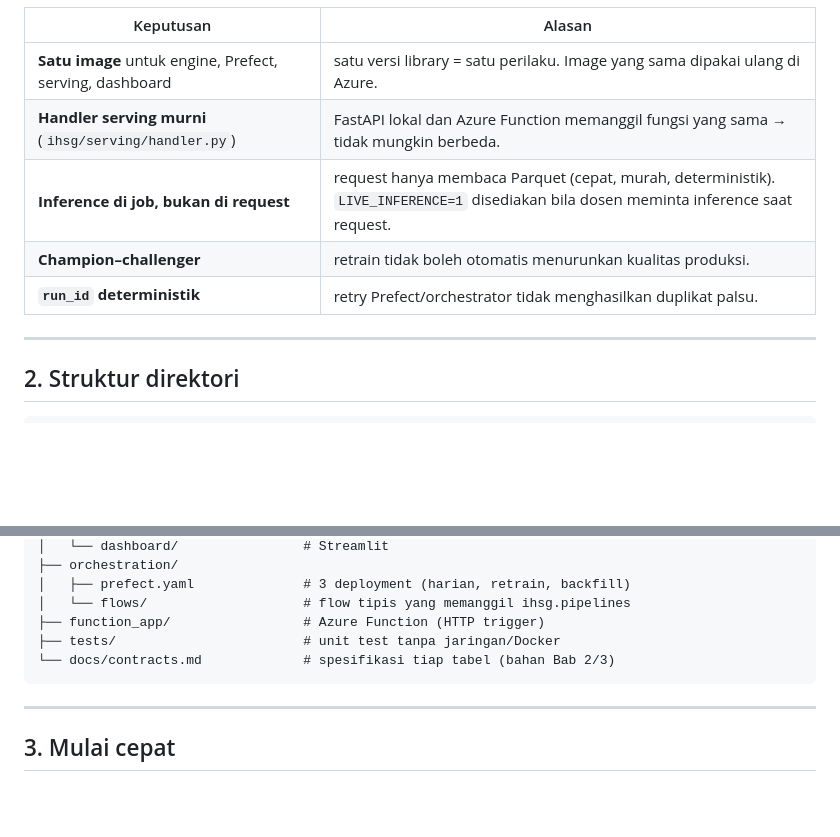
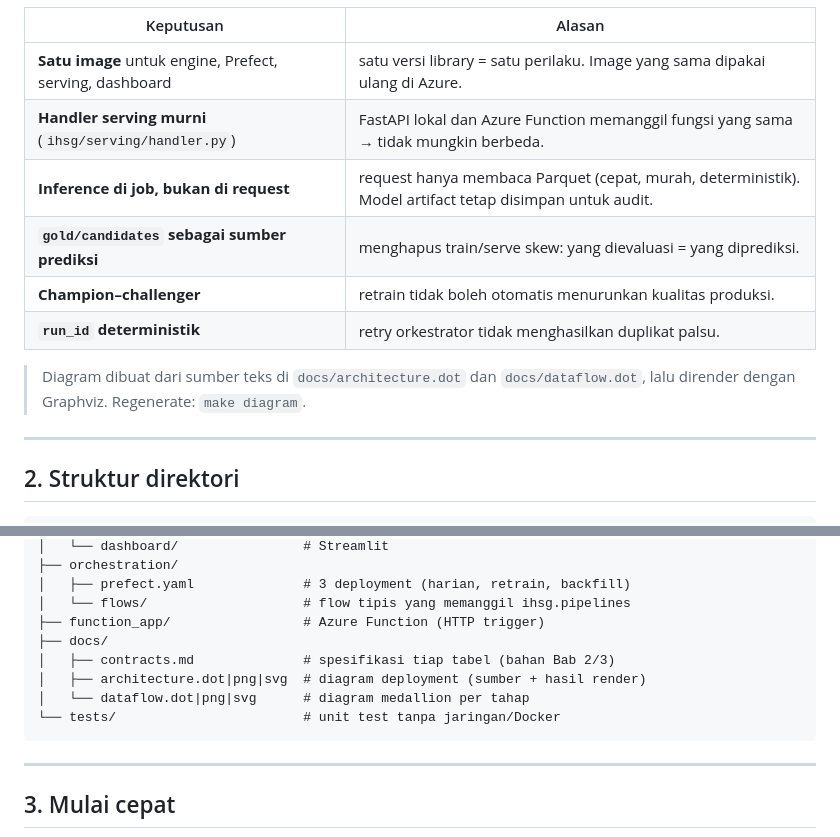
Before and after one commit to ilydien/CloudTech, a Markdown page: README.md, 2 parts joined by grey strips. Drawn GitHub-style; blank space fills up the shorter version.

````diff
--- a/README.md
+++ b/README.md
@@ -46,9 +46,13 @@ Poin desain yang menentukan:
 |---|---|
 | **Satu image** untuk engine, Prefect, serving, dashboard | satu versi library = satu perilaku. Image yang sama dipakai ulang di Azure. |
 | **Handler serving murni** (`ihsg/serving/handler.py`) | FastAPI lokal dan Azure Function memanggil fungsi yang sama → tidak mungkin berbeda. |
-| **Inference di job, bukan di request** | request hanya membaca Parquet (cepat, murah, deterministik). `LIVE_INFERENCE=1` disediakan bila dosen meminta inference saat request. |
+| **Inference di job, bukan di request** | request hanya membaca Parquet (cepat, murah, deterministik). Model artifact tetap disimpan untuk audit. |
+| **`gold/candidates` sebagai sumber prediksi** | menghapus train/serve skew: yang dievaluasi = yang diprediksi. |
 | **Champion–challenger** | retrain tidak boleh otomatis menurunkan kualitas produksi. |
-| **`run_id` deterministik** | retry Prefect/orchestrator tidak menghasilkan duplikat palsu. |
+| **`run_id` deterministik** | retry orkestrator tidak menghasilkan duplikat palsu. |
+
+> Diagram dibuat dari sumber teks di `docs/architecture.dot` dan `docs/dataflow.dot`,
+> lalu dirender dengan Graphviz. Regenerate: `make diagram`.
 
 ---
 
@@ -81,8 +85,11 @@ Poin desain yang menentukan:
 │   ├── prefect.yaml              # 3 deployment (harian, retrain, backfill)
 │   └── flows/                    # flow tipis yang memanggil ihsg.pipelines
 ├── function_app/                 # Azure Function (HTTP trigger)
-├── tests/                        # unit test tanpa jaringan/Docker
-└── docs/contracts.md             # spesifikasi tiap tabel (bahan Bab 2/3)
+├── docs/
+│   ├── contracts.md              # spesifikasi tiap tabel (bahan Bab 2/3)
+│   ├── architecture.dot|png|svg  # diagram deployment (sumber + hasil render)
+│   └── dataflow.dot|png|svg      # diagram medallion per tahap
+└── tests/                        # unit test tanpa jaringan/Docker
 ```
 
 ---
````
Also changed, not shown: other parts of README.md (+28 -28 lines), docs/architecture.png (added), docs/dataflow.png (added), 5 other files.
